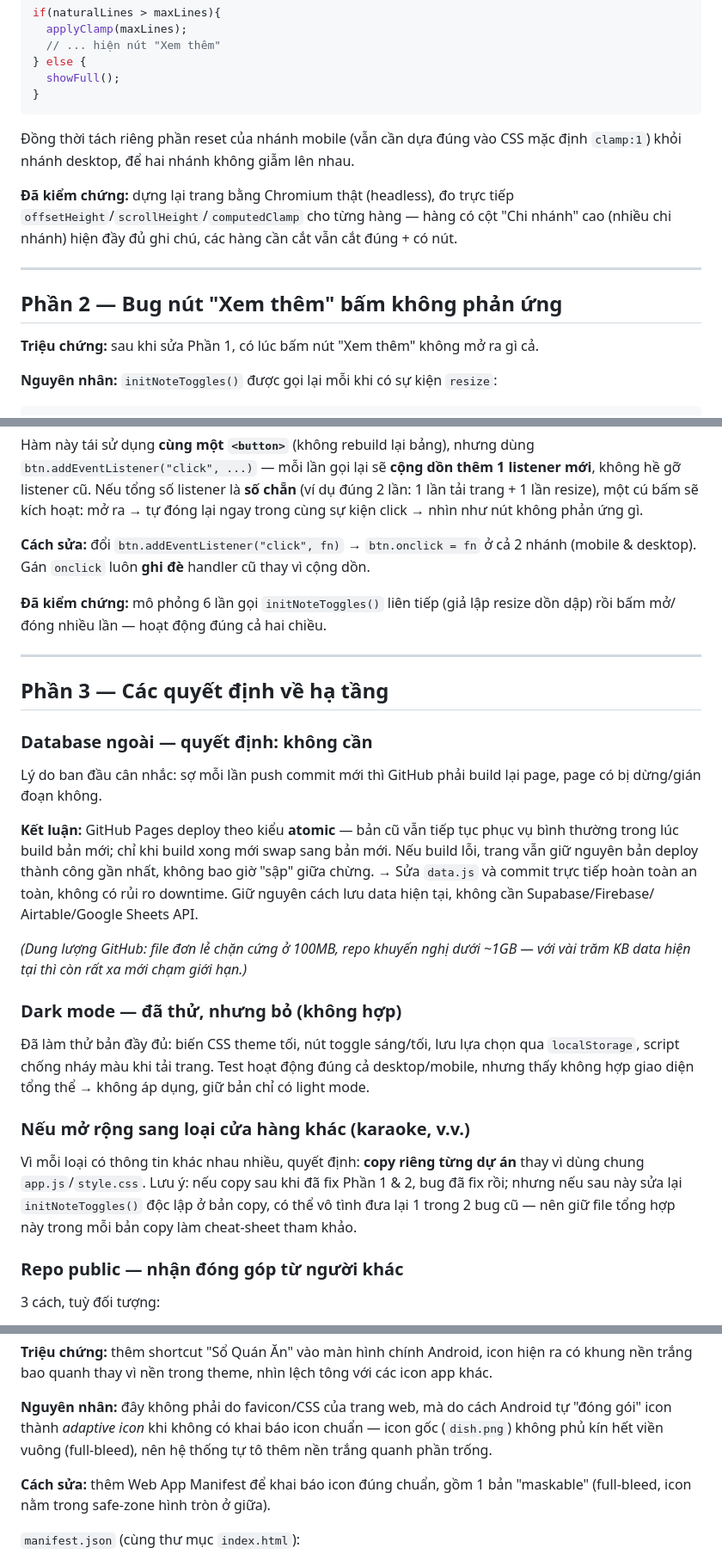
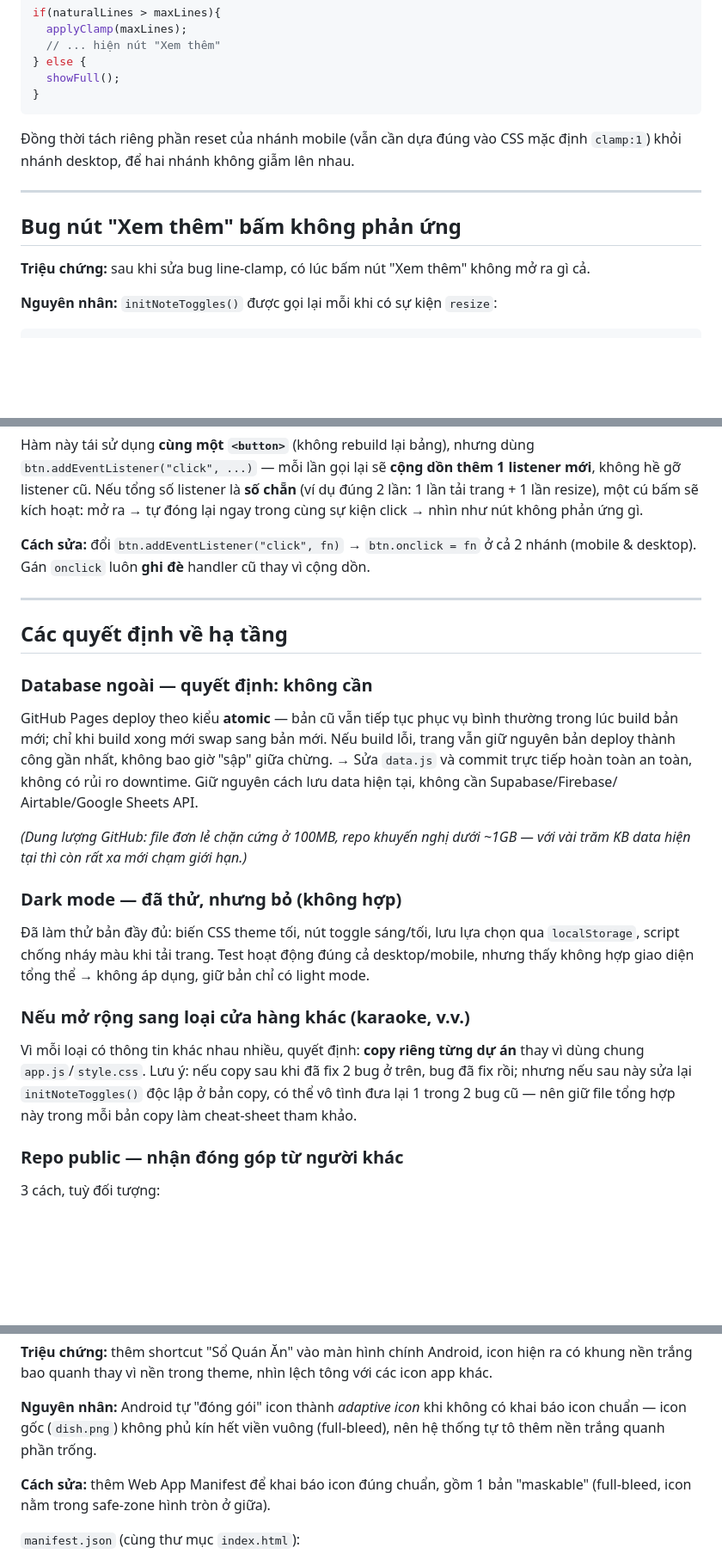
Before and after one commit to TranThaiHoa0409/OpenSourceToShare, a Markdown page: Cac_quan_an_da_luu/tong_hop_du_an.md, 3 parts joined by grey strips. Shown at 86% size. Drawn GitHub-style; blank space fills up the shorter version.

```diff
--- a/tong_hop_du_an.md
+++ b/Cac_quan_an_da_luu/tong_hop_du_an.md
@@ -62,16 +86,12 @@ if(naturalLines > maxLines){
 Đồng thời tách riêng phần reset của nhánh mobile (vẫn cần dựa đúng vào CSS mặc định
 `clamp:1`) khỏi nhánh desktop, để hai nhánh không giẫm lên nhau.
 
-**Đã kiểm chứng:** dựng lại trang bằng Chromium thật (headless), đo trực tiếp
-`offsetHeight`/`scrollHeight`/`computedClamp` cho từng hàng — hàng có cột "Chi
-nhánh" cao (nhiều chi nhánh) hiện đầy đủ ghi chú, các hàng cần cắt vẫn cắt đúng +
-có nút.
-
 ---
 
-## Phần 2 — Bug nút "Xem thêm" bấm không phản ứng
+## Bug nút "Xem thêm" bấm không phản ứng
 
-**Triệu chứng:** sau khi sửa Phần 1, có lúc bấm nút "Xem thêm" không mở ra gì cả.
+**Triệu chứng:** sau khi sửa bug line-clamp, có lúc bấm nút "Xem thêm" không mở ra
+gì cả.
 
 **Nguyên nhân:** `initNoteToggles()` được gọi lại mỗi khi có sự kiện `resize`:
 
@@ -91,23 +111,17 @@ listener mới**, không hề gỡ listener cũ. Nếu tổng số listener là
 **Cách sửa:** đổi `btn.addEventListener("click", fn)` → `btn.onclick = fn` ở cả 2
 nhánh (mobile & desktop). Gán `onclick` luôn **ghi đè** handler cũ thay vì cộng dồn.
 
-**Đã kiểm chứng:** mô phỏng 6 lần gọi `initNoteToggles()` liên tiếp (giả lập resize
-dồn dập) rồi bấm mở/đóng nhiều lần — hoạt động đúng cả hai chiều.
-
 ---
 
-## Phần 3 — Các quyết định về hạ tầng
+## Các quyết định về hạ tầng
 
 ### Database ngoài — quyết định: không cần
 
-Lý do ban đầu cân nhắc: sợ mỗi lần push commit mới thì GitHub phải build lại page,
-page có bị dừng/gián đoạn không.
-
-**Kết luận:** GitHub Pages deploy theo kiểu **atomic** — bản cũ vẫn tiếp tục phục
-vụ bình thường trong lúc build bản mới; chỉ khi build xong mới swap sang bản mới.
-Nếu build lỗi, trang vẫn giữ nguyên bản deploy thành công gần nhất, không bao giờ
-"sập" giữa chừng. → Sửa `data.js` và commit trực tiếp hoàn toàn an toàn, không có
-rủi ro downtime. Giữ nguyên cách lưu data hiện tại, không cần Supabase/Firebase/
+GitHub Pages deploy theo kiểu **atomic** — bản cũ vẫn tiếp tục phục vụ bình thường
+trong lúc build bản mới; chỉ khi build xong mới swap sang bản mới. Nếu build lỗi,
+trang vẫn giữ nguyên bản deploy thành công gần nhất, không bao giờ "sập" giữa
+chừng. → Sửa `data.js` và commit trực tiếp hoàn toàn an toàn, không có rủi ro
+downtime. Giữ nguyên cách lưu data hiện tại, không cần Supabase/Firebase/
 Airtable/Google Sheets API.
 
 *(Dung lượng GitHub: file đơn lẻ chặn cứng ở 100MB, repo khuyến nghị dưới ~1GB —
@@ -123,10 +137,10 @@ chỉ có light mode.
 ### Nếu mở rộng sang loại cửa hàng khác (karaoke, v.v.)
 
 Vì mỗi loại có thông tin khác nhau nhiều, quyết định: **copy riêng từng dự án**
-thay vì dùng chung `app.js`/`style.css`. Lưu ý: nếu copy sau khi đã fix Phần 1 & 2,
-bug đã fix rồi; nhưng nếu sau này sửa lại `initNoteToggles()` độc lập ở bản copy,
-có thể vô tình đưa lại 1 trong 2 bug cũ — nên giữ file tổng hợp này trong mỗi bản
-copy làm cheat-sheet tham khảo.
+thay vì dùng chung `app.js`/`style.css`. Lưu ý: nếu copy sau khi đã fix 2 bug ở
+trên, bug đã fix rồi; nhưng nếu sau này sửa lại `initNoteToggles()` độc lập ở bản
+copy, có thể vô tình đưa lại 1 trong 2 bug cũ — nên giữ file tổng hợp này trong
+mỗi bản copy làm cheat-sheet tham khảo.
 
 ### Repo public — nhận đóng góp từ người khác
 
@@ -256,10 +221,9 @@ https://tranthaihoa0409.github.io/TranThaiHoaPersonalDirectories/Cac_quan_an_da_
 ra có khung nền trắng bao quanh thay vì nền trong theme, nhìn lệch tông với các
 icon app khác.
 
-**Nguyên nhân:** đây không phải do favicon/CSS của trang web, mà do cách Android
-tự "đóng gói" icon thành *adaptive icon* khi không có khai báo icon chuẩn — icon
-gốc (`dish.png`) không phủ kín hết viền vuông (full-bleed), nên hệ thống tự tô
-thêm nền trắng quanh phần trống.
+**Nguyên nhân:** Android tự "đóng gói" icon thành *adaptive icon* khi không có
+khai báo icon chuẩn — icon gốc (`dish.png`) không phủ kín hết viền vuông
+(full-bleed), nên hệ thống tự tô thêm nền trắng quanh phần trống.
 
 **Cách sửa:** thêm Web App Manifest để khai báo icon đúng chuẩn, gồm 1 bản
 "maskable" (full-bleed, icon nằm trong safe-zone hình tròn ở giữa).
```
Also changed, not shown: other parts of Cac_quan_an_da_luu/tong_hop_du_an.md (+51 -79 lines).
